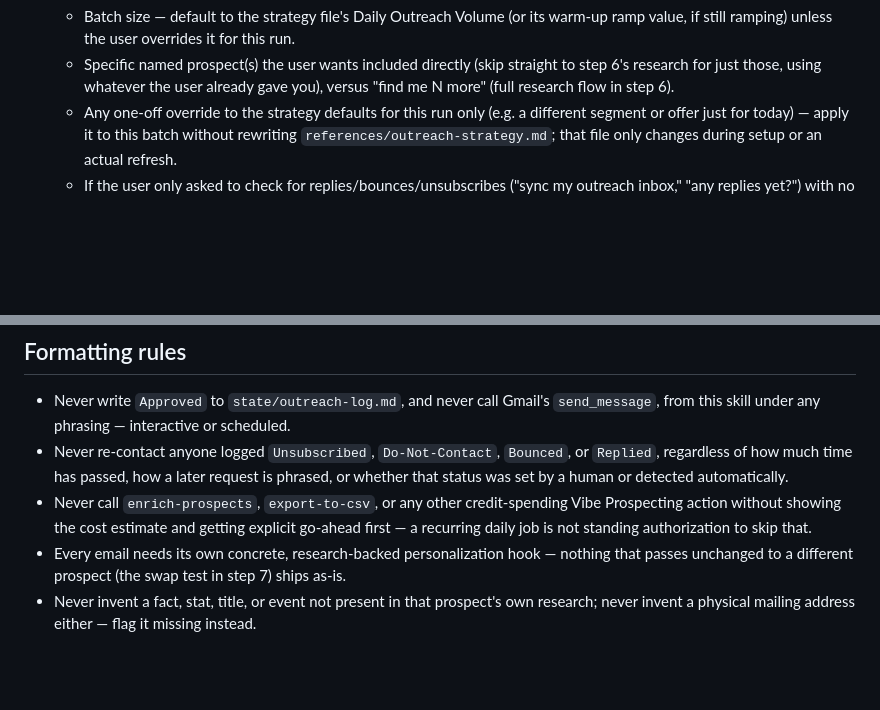
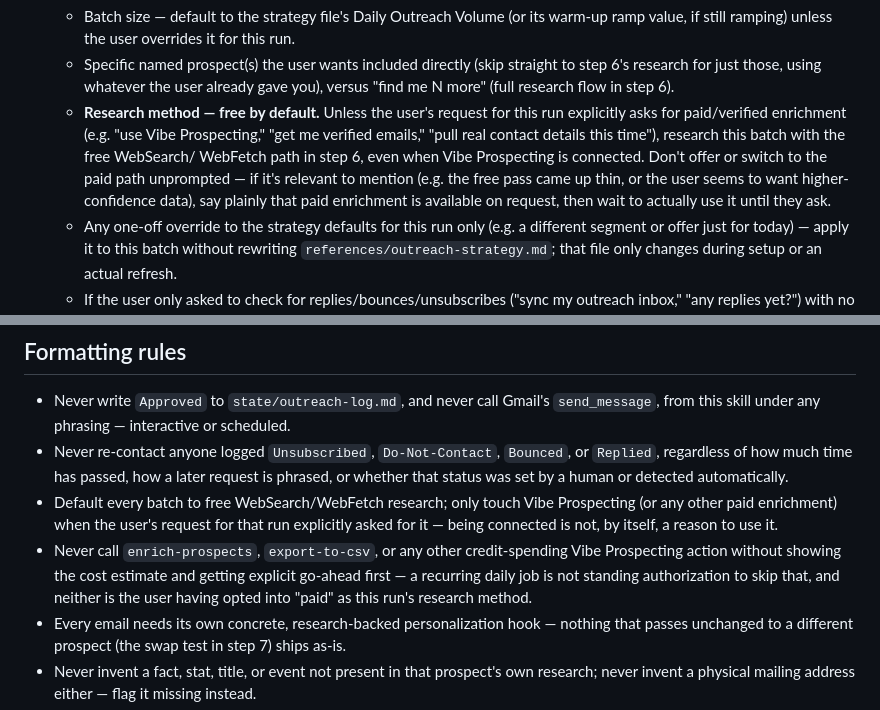
Before and after one commit to marcosmodly/marketing-skill, a Markdown page: skills/email-outreach/SKILL.md, 2 parts joined by grey strips. Rendered like a GitHub page; blank space fills up the shorter version.

```diff
--- a/skills/email-outreach/SKILL.md
+++ b/skills/email-outreach/SKILL.md
@@ -101,6 +101,15 @@ technically one tool call away.
      straight to step 6's research for just those, using whatever the
      user already gave you), versus "find me N more" (full research flow
      in step 6).
+   - **Research method — free by default.** Unless the user's request for
+     this run explicitly asks for paid/verified enrichment (e.g. "use
+     Vibe Prospecting," "get me verified emails," "pull real contact
+     details this time"), research this batch with the free WebSearch/
+     WebFetch path in step 6, even when Vibe Prospecting is connected.
+     Don't offer or switch to the paid path unprompted — if it's relevant
+     to mention (e.g. the free pass came up thin, or the user seems to
+     want higher-confidence data), say plainly that paid enrichment is
+     available on request, then wait to actually use it until they ask.
    - Any one-off override to the strategy defaults for this run only
      (e.g. a different segment or offer just for today) — apply it to
      this batch without rewriting `references/outreach-strategy.md`;
@@ -319,10 +336,15 @@ Use this exact section order, as Markdown `##` headings:
   `Bounced`, or `Replied`, regardless of how much time has passed, how a
   later request is phrased, or whether that status was set by a human or
   detected automatically.
+- Default every batch to free WebSearch/WebFetch research; only touch
+  Vibe Prospecting (or any other paid enrichment) when the user's request
+  for that run explicitly asked for it — being connected is not, by
+  itself, a reason to use it.
 - Never call `enrich-prospects`, `export-to-csv`, or any other
   credit-spending Vibe Prospecting action without showing the cost
   estimate and getting explicit go-ahead first — a recurring daily job is
-  not standing authorization to skip that.
+  not standing authorization to skip that, and neither is the user having
+  opted into "paid" as this run's research method.
 - Every email needs its own concrete, research-backed personalization
   hook — nothing that passes unchanged to a different prospect (the swap
   test in step 7) ships as-is.
```
Also changed, not shown: other parts of skills/email-outreach/SKILL.md (+56 -42 lines), README.md (+10 -6 lines).
